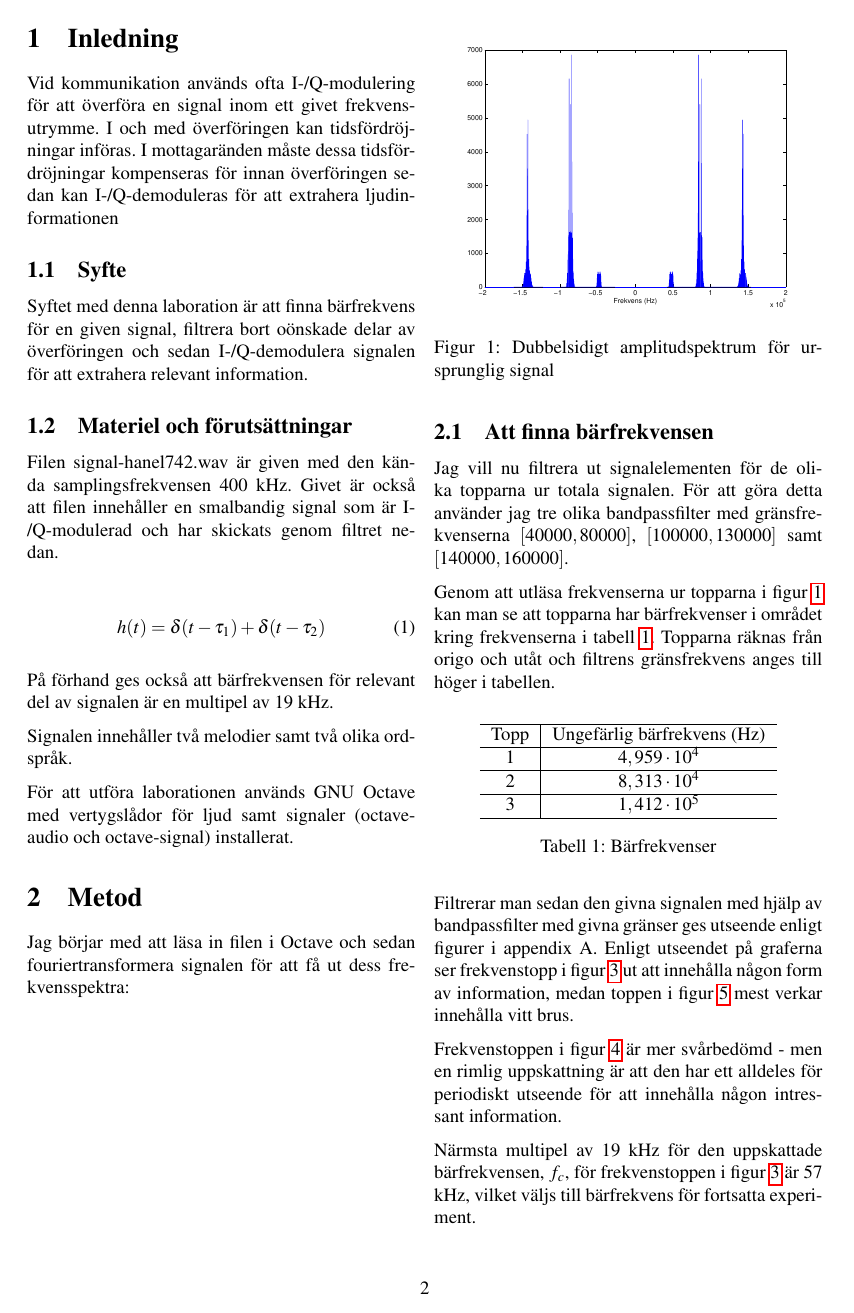
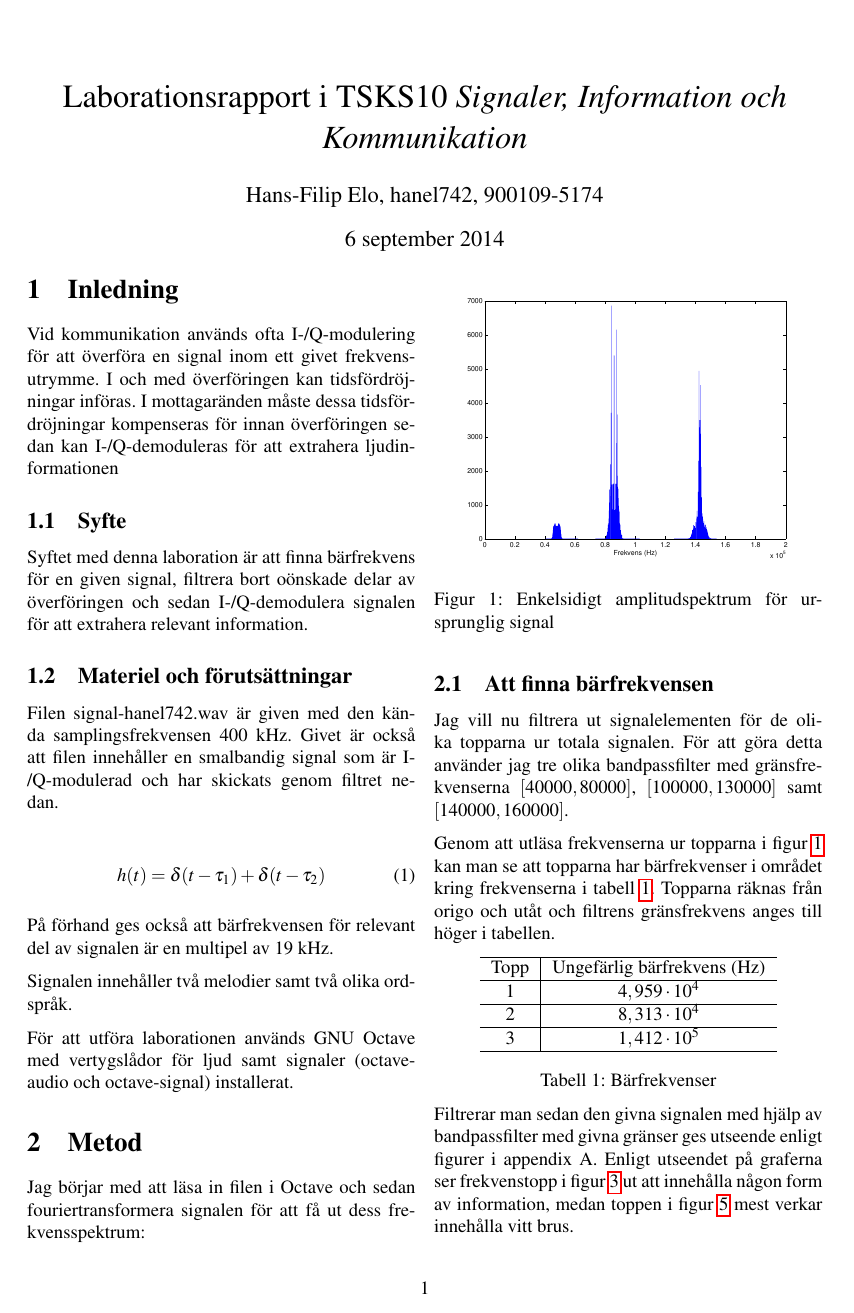
Before and after one commit to hansfilipelo/labbar, a LaTeX document (TSKS10/tsks10-rapportmall.tex): page 2 of 8 before the commit and page 1 of 4 after it. Compiled offline with pdfLaTeX; a LaTeX package or settings file that is missing is left out.

Commit message:
Rapporten nere på två sidor.

```diff
--- a/TSKS10/tsks10-rapportmall.tex
+++ b/TSKS10/tsks10-rapportmall.tex
@@ -1,4 +1,4 @@
-\documentclass[10pt]{article}
+\documentclass[10pt,twocolumn]{article}
 
 \usepackage{times}
 \usepackage{mathptmx}
@@ -30,9 +30,7 @@
 
 \title{Laborationsrapport i TSKS10 \emph{Signaler, Information och Kommunikation}}
 
-\author{Hans-Filip Elo \\ hanel74, 900109-5174 }
-
-\date{\today}
+\author{Hans-Filip Elo, hanel742, 900109-5174}
 
 \begin{document}
 
@@ -66,23 +62,21 @@ För att utföra laborationen används GNU Octave med vertygslådor för ljud sa
 % -------- Metod ------------
 \section{Metod}
 
-Jag börjar med att läsa in filen i Octave och sedan fouriertransformera signalen för att få ut dess frekvensspektra:
+Jag börjar med att läsa in filen i Octave och sedan fouriertransformera signalen för att få ut dess frekvensspektrum:
 
 \begin{figure}[htp]
   \begin{center}
-  \includegraphics[keepaspectratio=true,width=\linewidth]{fft_orig_data.eps}  %skala och filnamn.
+  \includegraphics[keepaspectratio=true,width=\linewidth]{fft_orig_data_oneside.eps}  %skala och filnamn.
   \end{center}
-  \caption{Dubbelsidigt amplitudspektrum för ursprunglig signal} %figurtext.
+  \caption{Enkelsidigt amplitudspektrum för ursprunglig signal} %figurtext.
   \label{fig:fft_orig_data}
 \end{figure}
-\newpage
 
 \subsection{Att finna bärfrekvensen}
 
 Jag vill nu filtrera ut signalelementen för de olika topparna ur totala signalen. För att göra detta använder jag tre olika bandpassfilter med gränsfrekvenserna $[40000, 80000]$, $[100000, 130000]$ samt $[140000, 160000]$.
 
 Genom att utläsa frekvenserna ur topparna i figur~\ref{fig:fft_orig_data} kan man se att topparna har bärfrekvenser i området kring frekvenserna i tabell \ref{table:carryfreq}. Topparna räknas från origo och utåt och filtrens gränsfrekvens anges till höger i tabellen.
-~\\
 \begin{center}
 \begin{tabular}{c | c }
 	\hline
```
Also changed, not shown: TSKS10/fft_orig_data_oneside.eps (added), TSKS10/tsks10-rapportmall.tex (10 more changed lines), 1 other file.
